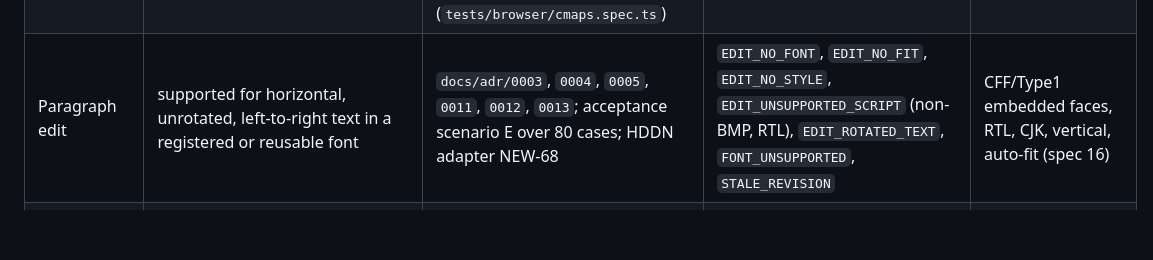
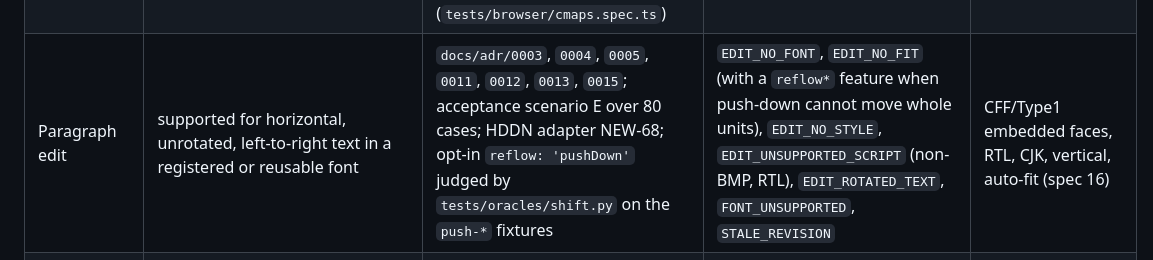
Before and after one commit to zilijonas/foliark, a Markdown page: docs/support-matrix.md, the part around the change. Rendered like a GitHub page; blank space fills up the shorter version.

```diff
--- a/docs/support-matrix.md
+++ b/docs/support-matrix.md
@@ -35,7 +35,7 @@ Host requirements, each tested in the browser specs: static files only, `applica
 | Search, hit test, select | supported on the multi-column Unicode fixture (diacritic folding, column drag stays on its line) | `hddn-adapter.md` (NEW-67) | `INVALID_ARGUMENT` | regex and hyphenation-aware search are absent by design (spec 16); not wired into HDDN's UI |
 | Render | supported with warnings | `native-roundtrip.md` (0 channel values off by more than 2/255 between input and output renders); reduced vs exact decode max diff 1 (`docs/performance/comparison.md`) | warnings `FONT_SUBSTITUTED`, `IMAGE_DECODE_FAILED`, `ANNOTATION_APPEARANCE_MISSING`, `CMAP_MISSING` (page is `complete:false`); `LIMIT_EXCEEDED` over `maxRenderPixels` | pixel accuracy against a second renderer on real documents (PyMuPDF differs by mean 0.02 to 3.1 levels on the scan fixtures) |
 | Predefined CMaps (legacy CJK encodings) | supported (pack in the package) | `cmaps/` 63 Adobe files; fixture `generated/cjk-predefined-cmaps.pdf`: extract equals PyMuPDF, render has no `CMAP_MISSING`, redaction + native export judged by `objects.py`/PyMuPDF (`crates/foliark-engine/tests/cmaps.rs`), packed-package browser specs in 3 engines (`tests/browser/cmaps.spec.ts`) | `ASSET_LOAD_FAILED` at `open` for a missing or corrupt pack file; `CMAP_MISSING` for a name outside the predefined set; the pack must be served or copied by the caller (`docs/deployment.md`) | text redaction/edit on mixed-length encodings (RKSJ, EUC, UTF16): `FONT_UNSUPPORTED`; CJK glyphs of a non-embedded font are drawn missing |
-| Paragraph edit | supported for horizontal, unrotated, left-to-right text in a registered or reusable font | `docs/adr/0003`, `0004`, `0005`, `0011`, `0012`, `0013`; acceptance scenario E over 80 cases; HDDN adapter NEW-68 | `EDIT_NO_FONT`, `EDIT_NO_FIT`, `EDIT_NO_STYLE`, `EDIT_UNSUPPORTED_SCRIPT` (non-BMP, RTL), `EDIT_ROTATED_TEXT`, `FONT_UNSUPPORTED`, `STALE_REVISION` | CFF/Type1 embedded faces, RTL, CJK, vertical, auto-fit (spec 16) |
+| Paragraph edit | supported for horizontal, unrotated, left-to-right text in a registered or reusable font | `docs/adr/0003`, `0004`, `0005`, `0011`, `0012`, `0013`, `0015`; acceptance scenario E over 80 cases; HDDN adapter NEW-68; opt-in `reflow: 'pushDown'` judged by `tests/oracles/shift.py` on the `push-*` fixtures | `EDIT_NO_FONT`, `EDIT_NO_FIT` (with a `reflow*` feature when push-down cannot move whole units), `EDIT_NO_STYLE`, `EDIT_UNSUPPORTED_SCRIPT` (non-BMP, RTL), `EDIT_ROTATED_TEXT`, `FONT_UNSUPPORTED`, `STALE_REVISION` | CFF/Type1 embedded faces, RTL, CJK, vertical, auto-fit (spec 16) |
 | Native export (sanitized rewrite) | supported | `strict-native.md`: 39 fixtures, 31 supported + 8 refused, 0 skipped, independent oracles, negative controls caught; acceptance 80 cases x 6 scenarios | `FORM_APPEARANCE_MISSING`, `XFA_UNSUPPORTED`, `OPTIONAL_CONTENT_UNSUPPORTED`, `SIGNED_INPUT` (policy `refuse`), `REDACT_*`, `STALE_PLAN`, `PLAN_CONSUMED` | what sections 3 and 4 list |
 | Raster export (image-only, redactions burned in) | supported; needs `policy.raster.acknowledgeLosses` | acceptance: 143 SAFE + 17 refused raster results; `comparison.md` (30 pages, 10 regions, 0 words in the regions) | `CONSENT_REQUIRED`, `RENDER_INCOMPLETE {pages}` (3 acceptance cases, annotation-comment pinned by NEW-56) | encrypted raster fidelity; edge pixels touching a region are checked with a 0.26 pt inset |
 | Cancellation | supported before an operation starts; results of aborted operations are atomic | acceptance: 27 attempts, finals byte-equal to a clean run | `CANCELLED` | abort while an operation runs through the packed SDK (only 3 pre-aborted attempts ended `CANCELLED`) |
```
Also changed, not shown: CHANGELOG.md (+1 -0 lines).
